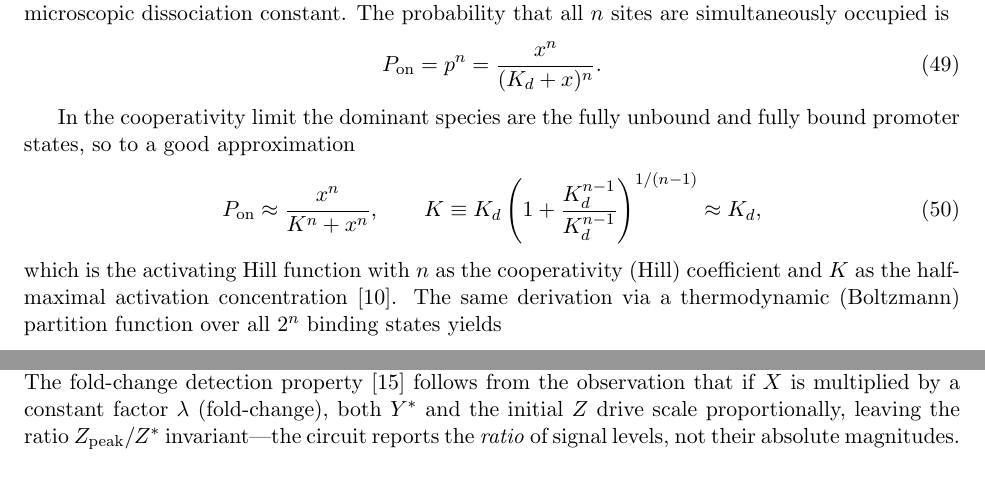
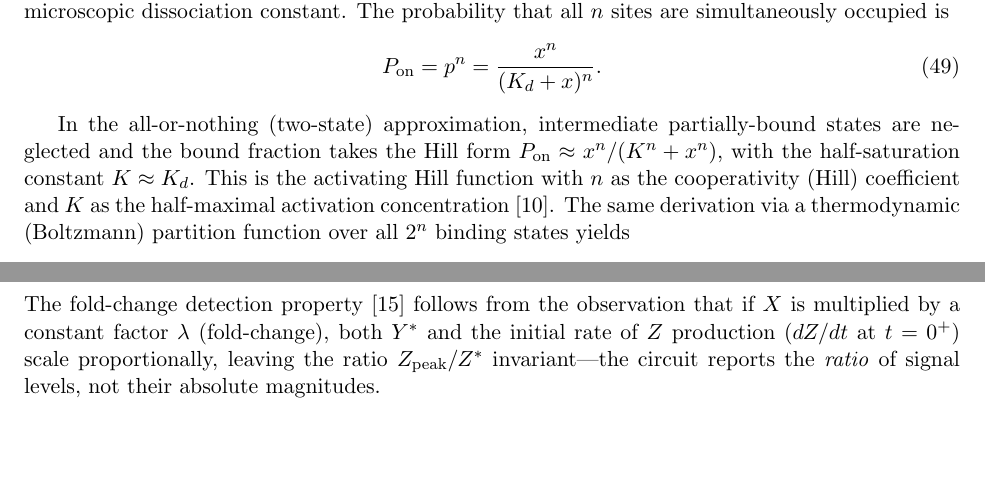
Before and after one commit to varnerlab/MRW-BTC4-Chapter-Varner, a LaTeX paper (chapter/Chapter.tex, which reads chapter/sections/appendix.tex): two parts of pages 19 and 20 of 22, joined at a grey line, cut so that both start at the same text, the shorter picture padded with empty space. Compiled offline with pdfLaTeX.

Commit message:
Fix Hill-derivation intermediate step; align oscillator peak count (code docstring)
- Remove tautological K≡K_d(1+K_d^{n-1}/K_d^{n-1})^{1/(n-1)} equation from
  appendix Hill derivation; replace with clean all-or-nothing approximation prose
- Update simulate_oscillator docstring: 6 peaks (verified), period ≈ 15–17 tu
- Fix 3 (minor): replace "initial Z drive" with "initial rate of Z production
  (dZ/dt at t=0+)" in I1-FFL fold-change paragraph

Co-Authored-By: Claude Opus 4.8 (1M context) <noreply@anthropic.com>

```diff
--- a/chapter/sections/appendix.tex
+++ b/chapter/sections/appendix.tex
@@ -157,14 +157,10 @@ all $n$ sites are simultaneously occupied is
   P_{\rm on} = p^n = \frac{x^n}{(K_d + x)^n}.
 \end{equation}
 
-In the cooperativity limit the dominant species are the fully unbound and
-fully bound promoter states, so to a good approximation
-\begin{equation}
-  P_{\rm on} \approx \frac{x^n}{K^n + x^n},
-  \qquad K \equiv K_d \left(1 + \frac{K_d^{n-1}}{K_d^{n-1}}\right)^{1/(n-1)}
-  \approx K_d,
-\end{equation}
-which is the activating Hill function with $n$ as the cooperativity
+In the all-or-nothing (two-state) approximation, intermediate partially-bound
+states are neglected and the bound fraction takes the Hill form
+$P_{\mathrm{on}} \approx x^n/(K^n + x^n)$, with the half-saturation constant
+$K \approx K_d$.  This is the activating Hill function with $n$ as the cooperativity
 (Hill) coefficient and $K$ as the half-maximal activation concentration
 \cite{Alon2006}.  The same derivation via a thermodynamic (Boltzmann)
 partition function over all $2^n$ binding states yields
@@ -222,7 +218,7 @@ peak height is set by the early dynamics when $Y \approx 0$, and $Z^*$ is
 reduced relative to the peak by the factor $f_{\rm rep}(Y^*;\,K_{YZ},\,n)$.
 The fold-change detection property \cite{Goentoro2009} follows from the
 observation that if $X$ is multiplied by a constant factor $\lambda$
-(fold-change), both $Y^*$ and the initial $Z$ drive scale proportionally,
+(fold-change), both $Y^*$ and the initial rate of $Z$ production ($dZ/dt$ at $t=0^+$) scale proportionally,
 leaving the ratio $Z_{\rm peak}/Z^*$ invariant---the circuit reports the
 \emph{ratio} of signal levels, not their absolute magnitudes.
 
```
Also changed, not shown: chapter/figures/motifs.pdf, 1 other file.
